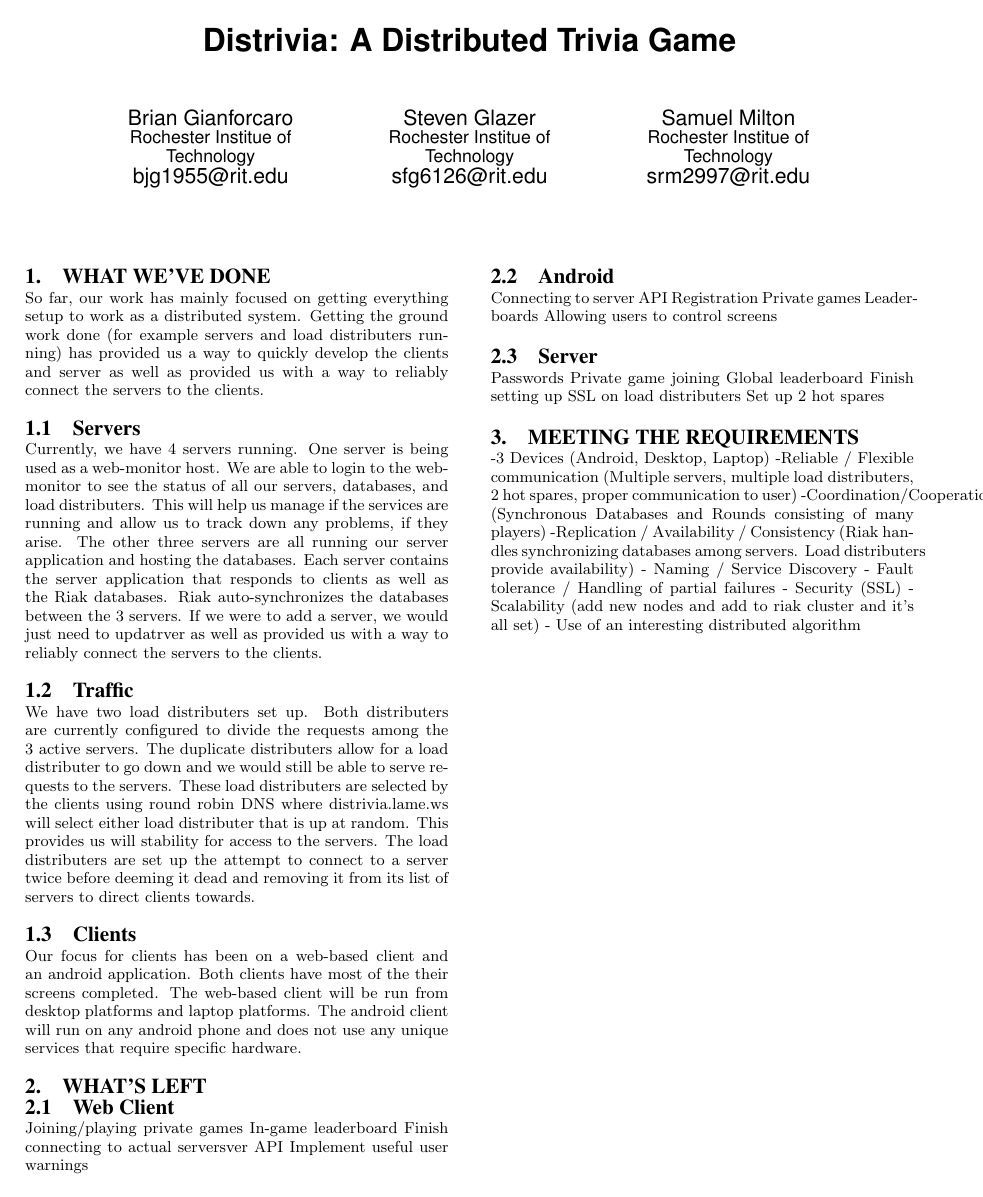
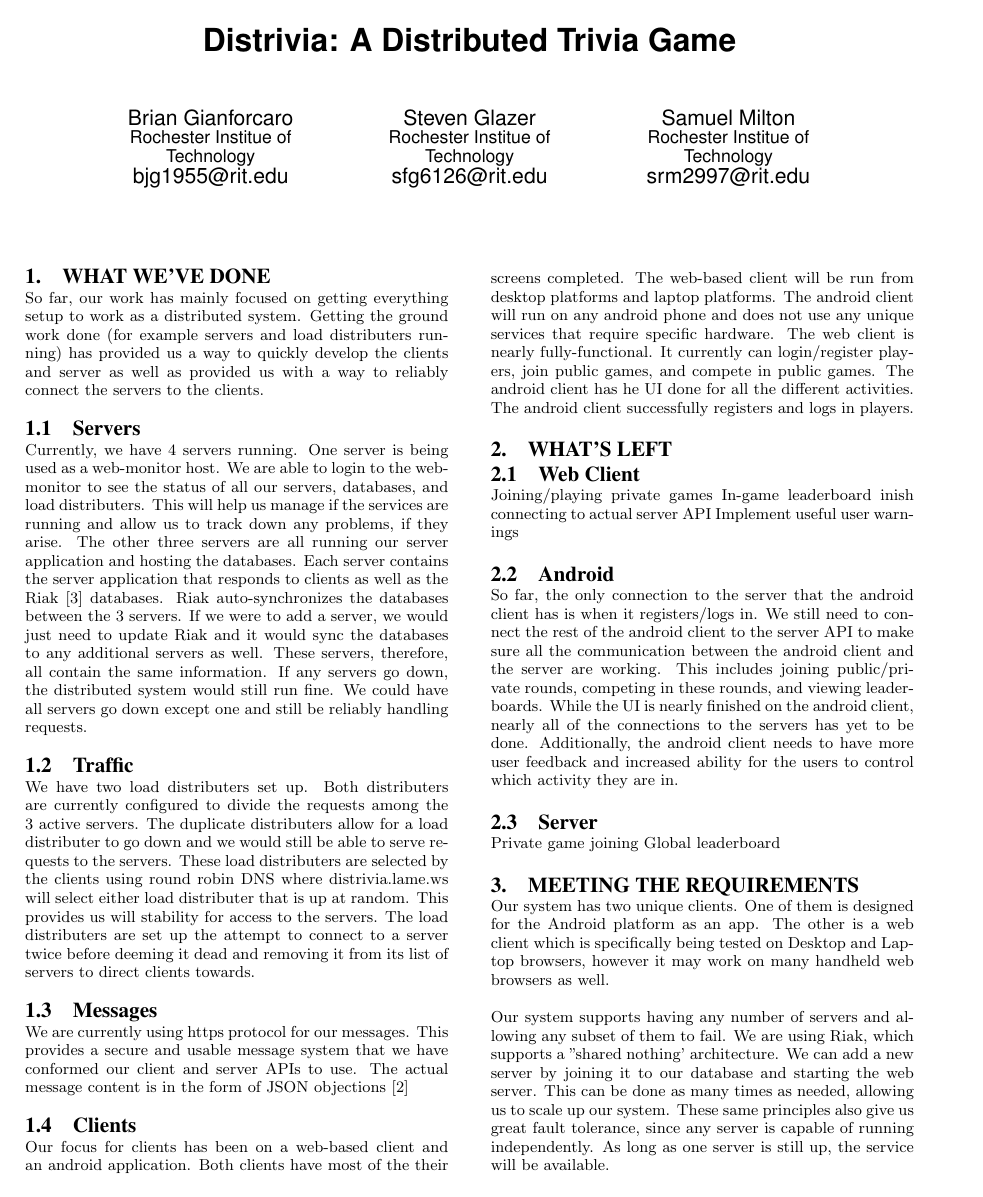
Before and after one commit to bgianfo/distributed-systems, a LaTeX paper (papers/phase-one/paper.tex): the whole page before the commit and page 1 of 2 after it. Compiled offline with pdfLaTeX.

Commit message:
Add sam's new section, and section on security.

```diff
--- a/papers/phase-one/paper.tex
+++ b/papers/phase-one/paper.tex
@@ -55,72 +55,72 @@ Samuel Milton \\
 %possible architecture for our system.
 %\end{abstract}
 
-\section{What We've Done}
+\section {What We've Done}
 So far, our work has mainly focused on getting everything setup to work as a
 distributed system. Getting the ground work done (for example servers and load
-distributers running) has provided us a way to quickly develop the clients and
-server as well as provided us with a way to reliably connect the servers to the
-clients.
-
-\subsection{Servers}
+distributers running) has provided us a way to quickly develop the clients
+and server as well as provided us with a way to reliably connect the servers to
+the clients.
+\subsection {Servers}
 Currently, we have 4 servers running. One server is being used as a web-monitor
 host. We are able to login to the web-monitor to see the status of all our
-servers, databases, and load distributers. This will help us manage if the
-services are running and allow us to track down any problems, if they arise.
-The other three servers are all running our server application and hosting the
-databases. Each server contains the server application that responds to clients
-as well as the Riak databases. Riak auto-synchronizes the databases between the
-3 servers. If we were to add a server, we would just need to updatrver as well
-as provided us with a way to reliably connect the servers to the clients.
+servers, databases, and load distributers. This will help us manage if the services
+are running and allow us to track down any problems, if they arise. The other three
+servers are all running our server application and hosting the databases.
+Each server contains the server application that responds to clients as well as
+the Riak \cite{riak} databases. Riak auto-synchronizes the databases between the 3 servers. If
+we were to add a server, we would just need to update Riak and it would sync the
+databases to any additional servers as well. These servers, therefore, all contain
+the same information. If any servers go down, the distributed system would still
+run fine. We could have all servers go down except one and still be reliably
+handling requests.
+\subsection {Traffic}
+We have two load distributers set up. Both distributers are currently configured to
+divide the requests among the 3 active servers. The duplicate distributers allow
+for a load distributer to go down and we would still be able to serve requests
+to the servers. These load distributers are selected by the clients using round
+robin DNS where distrivia.lame.ws will select either load distributer that is
+up at random. This provides us will stability for access to the servers. The
+load distributers are set up the attempt to connect to a server twice before
+deeming it dead and removing it from its list of servers to direct clients towards.
+\subsection {Messages}
+We are currently using https protocol for our messages. This provides a secure
+and usable message system that we have conformed our client and server APIs to use.
+The actual message content is in the form of JSON objections \cite{json}
+\subsection {Clients}
+Our focus for clients has been on a web-based client and an android application.
+Both clients have most of the their screens completed. The web-based client will
+be run from desktop platforms and laptop platforms. The android client will run
+on any android phone and does not use any unique services that require specific
+hardware. The web client is nearly fully-functional. It currently can login/register
+players, join public games, and compete in public games. The android client has
+he UI done for all the different activities. The android client successfully registers
+and logs in players.
 
-\subsection {Traffic}
-We have two load distributers set up. Both distributers are currently
-configured to divide the requests among the 3 active servers. The duplicate
-distributers allow for a load distributer to go down and we would still be able
-to serve requests to the servers. These load distributers are selected by the
-clients using round robin DNS where distrivia.lame.ws will select either load
-distributer that is up at random. This provides us will stability for access to
-the servers. The load distributers are set up the attempt to connect to a
-server twice before deeming it dead and removing it from its list of servers to
-direct clients towards.
-
-\subsection {Clients}
-Our focus for clients has been on a web-based client and an android
-application. Both clients have most of the their screens completed. The
-web-based client will be run from desktop platforms and laptop platforms. The
-android client will run on any android phone and does not use any unique
-services that require specific hardware.
-
-\section{What's Left}
-\subsection{Web Client}
-Joining/playing private games
-In-game leaderboard
-Finish connecting to actual serversver API
-Implement useful user warnings
-
-\subsection{Android}
-Connecting to server API
-Registration
-Private games
-Leaderboards
-Allowing users to control screens
-
-\subsection{Server}
-Passwords
+\section {What's Left}
+\subsection {Web Client}
+ Joining/playing private games
+ In-game leaderboard
+ inish connecting to actual server API
+ Implement useful user warnings
+\subsection {Android}
+So far, the only connection to the server that the android client has is when it
+registers/logs in. We still need to connect the rest of the android client to
+the server API to make sure all the communication between the android client
+and the server are working. This includes joining public/private rounds,
+competing in these rounds, and viewing leaderboards. While the UI is nearly
+finished on the android client, nearly all of the connections to the servers
+has yet to be done. Additionally, the android client needs to have more user
+feedback and increased ability for the users to control which activity they
+are in.
+\subsection {Server}
 Private game joining
 Global leaderboard
-Finish setting up SSL on load distributers
-Set up 2 hot spares
 
 \section {Meeting the Requirements}
--3 Devices (Android, Desktop, Laptop)
--Reliable / Flexible communication (Multiple servers, multiple load
-distributers, 2 hot spares, proper communication to user)
--Coordination/Cooperation (Synchronous Databases and Rounds consisting of many
-players)
--Replication / Availability / Consistency (Riak handles synchronizing databases
-among servers. Load distributers provide availability)
-- Naming / Service Discovery
-- Fault tolerance / Handling of partial failures
-- Security (SSL)
-- Scalability (add new nodes and add to riak cluster and it's all set)
+
+Our system has two unique clients. One of them is designed for the Android platform as an app.
+The other is a web client which is specifically being tested on Desktop and Laptop
+browsers, however it may work on many handheld web browsers as well.
+
+Our system supports having any number of servers and allowing any subset of them to fail.  We are using Riak, which supports a ''shared nothing' architecture.  We can add a new server by joining it to our database and starting the web server.  This can be done as many times as needed, allowing us to scale up our system.  These same principles also give us great fault tolerance, since any server is capable of running independently.  As long as one server is still up, the service will be available.
```
Also changed, not shown: papers/phase-one/bibliography.bib (+12 -0 lines), papers/phase-one/Makefile, papers/phase-one/paper.tex (23 more changed lines).
